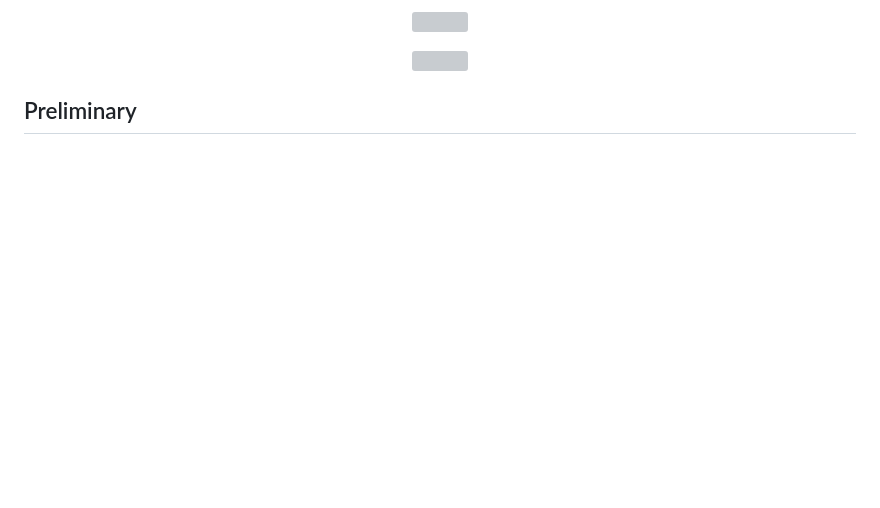
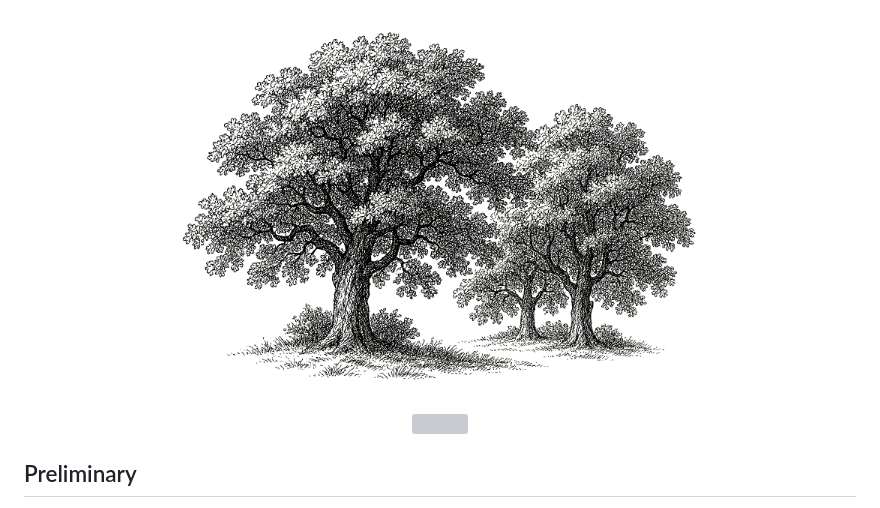
Before and after one commit to cluesurf/.github, a Markdown page: profile/readme.md, the part around the change. Rendered like a GitHub page; pictures changed too: view/oaks2.png (added); blank space fills up the shorter version; grey boxes are pictures that could not be loaded.

```diff
--- a/profile/readme.md
+++ b/profile/readme.md
@@ -2,7 +2,7 @@
 <br/>
 <br/>
 
-<p align='center'><img src='https://github.com/cluesurf/.github/blob/make/view/oaks.png?raw=true' height='384'></a></p>
+<p align='center'><img src='https://github.com/cluesurf/.github/blob/make/view/oaks2.png?raw=true' height='384'></a></p>
 
 <p align='center'><img src='https://github.com/cluesurf/.github/blob/make/view/monkey.svg?raw=true' height='400'></a></p>
 
```
Also changed, not shown: 1 other file.
